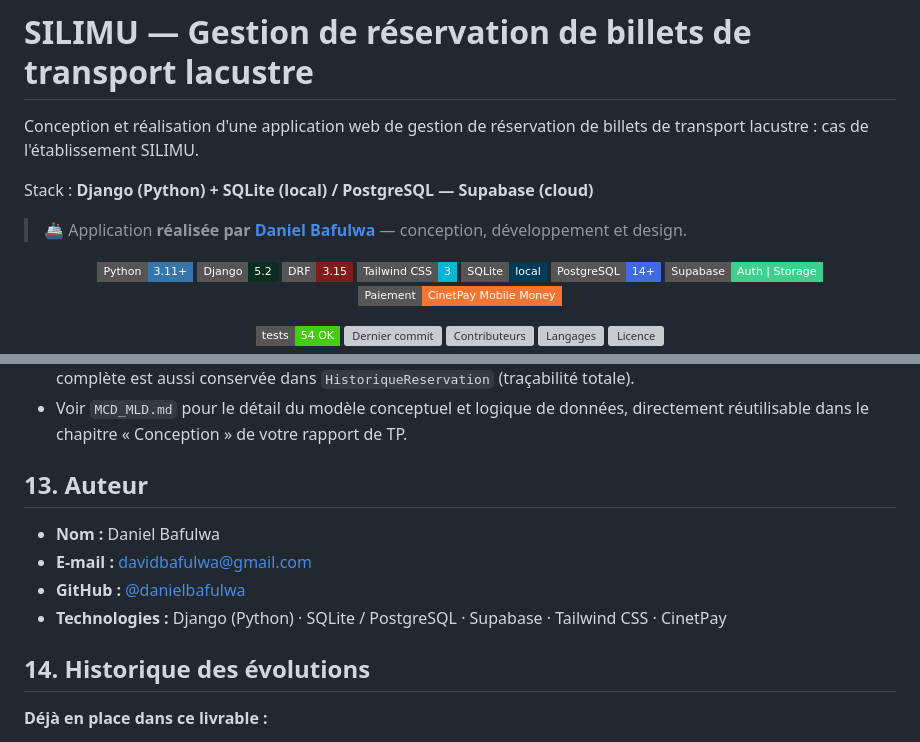
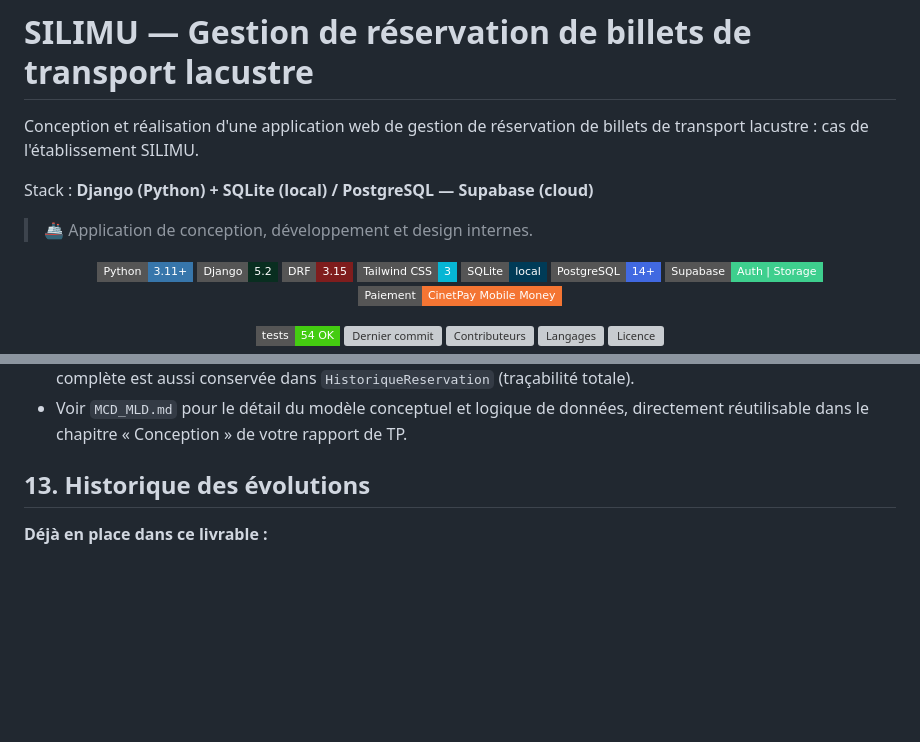
Before and after one commit to davidbafulwa/silimu_django, a Markdown page: README.md, 2 parts joined by grey strips. Rendered like a GitHub page; badges without logos; blank space fills up the shorter version; grey boxes are pictures that could not be loaded.

Commit message:
Docs: retrait des informations personnelles (nom, e-mail, lien GitHub) du README

```diff
--- a/README.md
+++ b/README.md
@@ -5,7 +5,7 @@ de billets de transport lacustre : cas de l'établissement SILIMU.
 
 Stack : **Django (Python) + SQLite (local) / PostgreSQL — Supabase (cloud)**
 
-> 🚢 Application **réalisée par [Daniel Bafulwa](https://github.com/danielbafulwa)** — conception, développement et design.
+> 🚢 Application de conception, développement et design internes.
 
 <p align="center">
   <a href="https://www.python.org"><img src="https://img.shields.io/badge/Python-3.11%2B-3776AB?style=flat-square&logo=python&logoColor=white" alt="Python 3.11+"></a>
@@ -329,14 +329,7 @@ Aucune application séparée n'est nécessaire : le même site s'adapte à la ta
 - Voir `MCD_MLD.md` pour le détail du modèle conceptuel et logique de données,
   directement réutilisable dans le chapitre « Conception » de votre rapport de TP.
 
-## 13. Auteur
-
-- **Nom :** Daniel Bafulwa
-- **E-mail :** davidbafulwa@gmail.com
-- **GitHub :** [@danielbafulwa](https://github.com/danielbafulwa)
-- **Technologies :** Django (Python) · SQLite / PostgreSQL · Supabase · Tailwind CSS · CinetPay
-
-## 14. Historique des évolutions
+## 13. Historique des évolutions
 
 **Déjà en place dans ce livrable :**
 - Paiement Mobile Money / carte réel (CinetPay)
```
